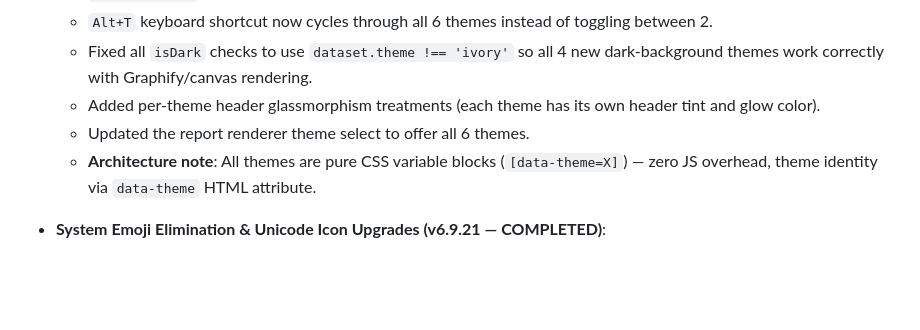
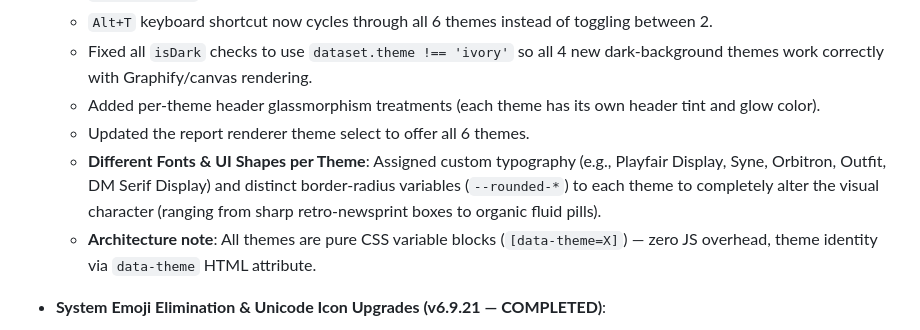
Before and after one commit to manvenpratap/loglens, a Markdown page: .agents/PROJECT_CONTEXT.md, the part around the change. Drawn GitHub-style; blank space fills up the shorter version.

Commit message:
docs: document font and shape styling changes for themes

```diff
--- a/.agents/PROJECT_CONTEXT.md
+++ b/.agents/PROJECT_CONTEXT.md
@@ -11,6 +11,7 @@
   - Fixed all `isDark` checks to use `dataset.theme !== 'ivory'` so all 4 new dark-background themes work correctly with Graphify/canvas rendering.
   - Added per-theme header glassmorphism treatments (each theme has its own header tint and glow color).
   - Updated the report renderer theme select to offer all 6 themes.
+  - **Different Fonts & UI Shapes per Theme**: Assigned custom typography (e.g., Playfair Display, Syne, Orbitron, Outfit, DM Serif Display) and distinct border-radius variables (`--rounded-*`) to each theme to completely alter the visual character (ranging from sharp retro-newsprint boxes to organic fluid pills).
   - **Architecture note**: All themes are pure CSS variable blocks (`[data-theme=X]`) — zero JS overhead, theme identity via `data-theme` HTML attribute.
 
 - **System Emoji Elimination & Unicode Icon Upgrades (v6.9.21 — COMPLETED)**:
```
